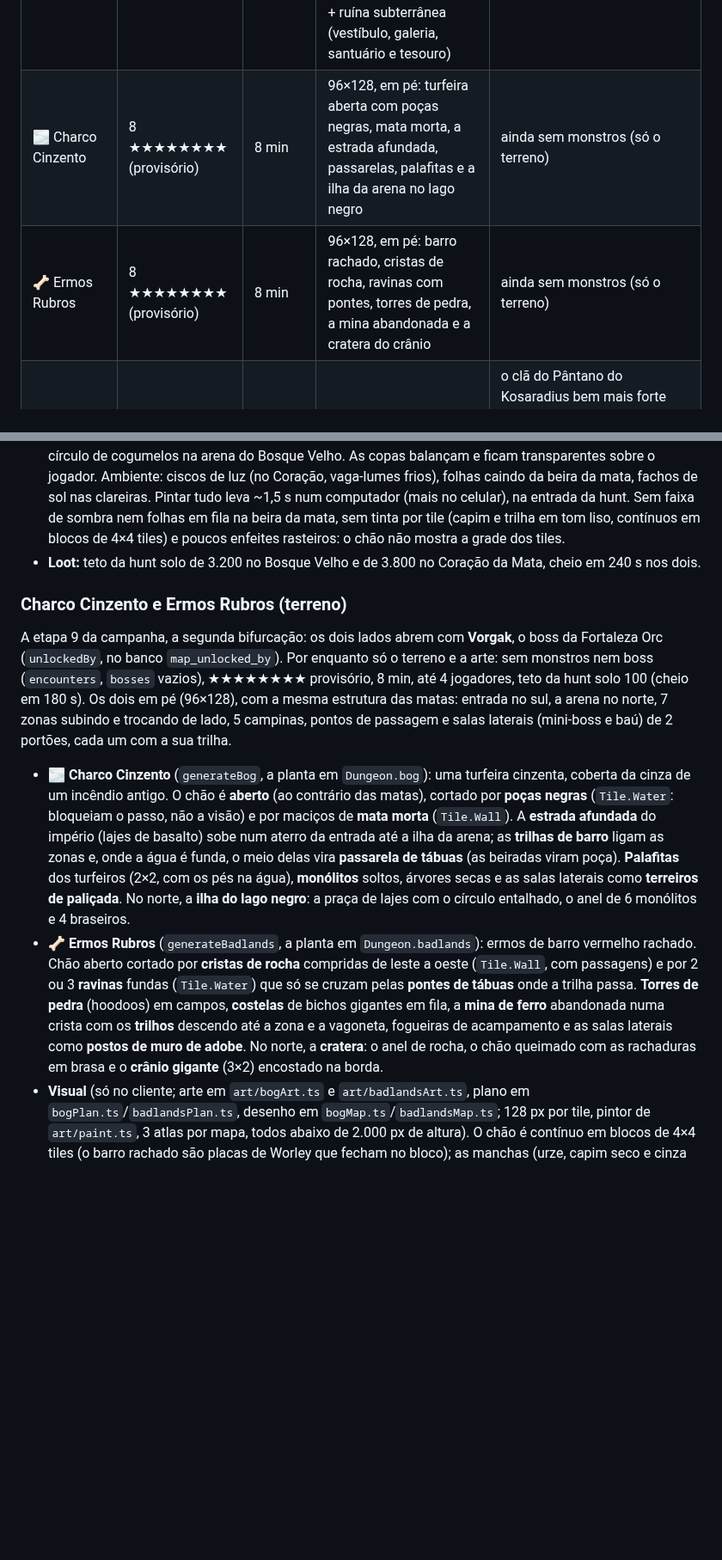
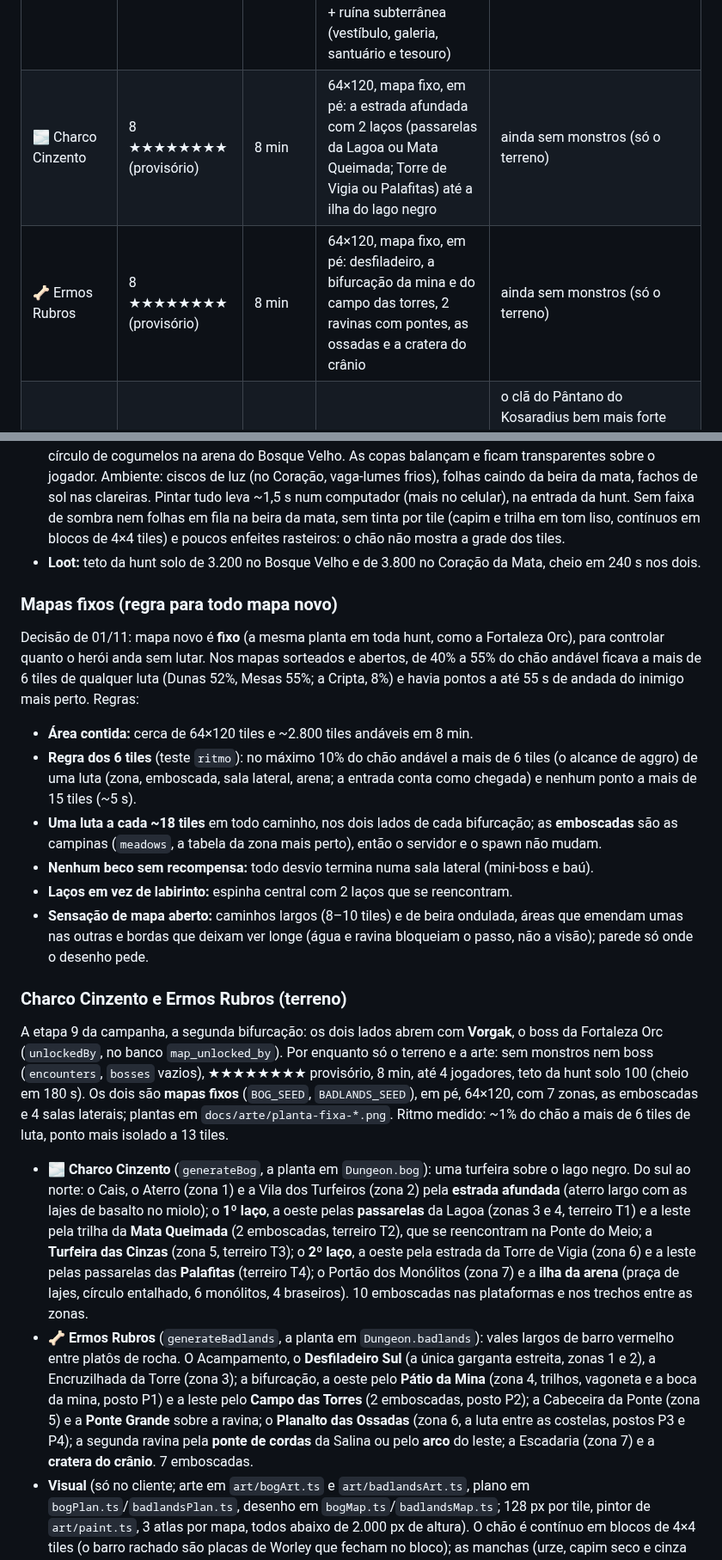
Before and after one commit to llmannrich-ai/Kusa, a Markdown page: docs/GDD.md, 2 parts joined by grey strips. Shown at 86% size. GitHub-like rendering; blank space fills up the shorter version.

```diff
--- a/docs/GDD.md
+++ b/docs/GDD.md
@@ -507,8 +507,8 @@ mais difícil (a 3 e a 7 ficam livres). Os Portões do Império, sem monstros e
 | 🍄 Coração da Mata | 6 ★★★★★★ | 8 min | 96×128, em pé: a mesma mata, mais fechada, com lagoas escuras, santuários élficos e a árvore do coração | Fungóide, Javali-Espinho, Cipó Estrangulador, Cervo Corrompido, Sombra Élfica, Pantera das Sombras, Urso-coruja → Árvore Desperta, Guardião Élfico Caído, Dríade Corrompida → Rei Galhado |
 | 🪨 Mesas de Solária | 6 ★★★★★★ | 8 min | 96×128, em pé: 4 cânions entre platôs de arenito, 7 zonas, 5 campinas, casas escavadas na rocha e o anfiteatro dos platôs | os mesmos comuns e mini-bosses das Dunas, mais fundos e em bandos maiores → Faraó Eterno |
 | 🏛️ Portões do Império | 6 ★★★★★★ (provisório) | 8 min | 84×124 de superfície, em pé: via dos túmulos, muralha com o portão e 2 brechas, cidade em ruínas com 6 zonas, 5 campinas e até 4 casas + ruína subterrânea (vestíbulo, galeria, santuário e tesouro) | ainda sem monstros (só o terreno) |
-| 🌫️ Charco Cinzento | 8 ★★★★★★★★ (provisório) | 8 min | 96×128, em pé: turfeira aberta com poças negras, mata morta, a estrada afundada, passarelas, palafitas e a ilha da arena no lago negro | ainda sem monstros (só o terreno) |
-| 🦴 Ermos Rubros | 8 ★★★★★★★★ (provisório) | 8 min | 96×128, em pé: barro rachado, cristas de rocha, ravinas com pontes, torres de pedra, a mina abandonada e a cratera do crânio | ainda sem monstros (só o terreno) |
+| 🌫️ Charco Cinzento | 8 ★★★★★★★★ (provisório) | 8 min | 64×120, mapa fixo, em pé: a estrada afundada com 2 laços (passarelas da Lagoa ou Mata Queimada; Torre de Vigia ou Palafitas) até a ilha do lago negro | ainda sem monstros (só o terreno) |
+| 🦴 Ermos Rubros | 8 ★★★★★★★★ (provisório) | 8 min | 64×120, mapa fixo, em pé: desfiladeiro, a bifurcação da mina e do campo das torres, 2 ravinas com pontes, as ossadas e a cratera do crânio | ainda sem monstros (só o terreno) |
 | ⚔️ Fortaleza Orc | 8 ★★★★★★★★ | 8 min | 84×128, mapa fixo, em pé: vila baixa, desfiladeiro com 2 pontes, pátio externo com acampamentos, muralha interna, esporão e torre de menagem | o clã do Pântano do Kosaradius bem mais forte (×2,4 os comuns, ×2,5 os mini-bosses; ~130 monstros por hunt, 40% a mais que nas Mesas) e em bandos que lotam as salas: Orc batedor, Orc do Brejo, Orc lanceiro, Orc arqueiro, Orc xamã, Orc berserker, Orc capitão, Ogro jovem → Ogro do Brejo, Chefe de Guerra Orc, Ogro Xamã → Vorgak, o Senhor da Brasa |
 | 🐸 Pântano do Kosaradius | 1 ★☆ | 10 min, só 1 jogador | 128×128, o maior: floresta alagada com 9 zonas, 14 campinas, 10–15 clareiras de mini-boss e a clareira do boss | Orc batedor, Orc do Brejo, Orc lanceiro, Orc arqueiro, Orc xamã, Orc berserker, Orc capitão, Ogro jovem → Ogro do Brejo, Ogro Xamã, Chefe de Guerra Orc → Grumak, o Rei-Ogro |
 
@@ -709,28 +709,43 @@ monstros dos dois estão em "Bestiário".
   em blocos de 4×4 tiles) e poucos enfeites rasteiros: o chão não mostra a grade dos tiles.
 - **Loot:** teto da hunt solo de 3.200 no Bosque Velho e de 3.800 no Coração da Mata, cheio em 240 s nos dois.
 
+### Mapas fixos (regra para todo mapa novo)
+
+Decisão de 01/11: mapa novo é **fixo** (a mesma planta em toda hunt, como a Fortaleza Orc), para controlar quanto o
+herói anda sem lutar. Nos mapas sorteados e abertos, de 40% a 55% do chão andável ficava a mais de 6 tiles de qualquer
+luta (Dunas 52%, Mesas 55%; a Cripta, 8%) e havia pontos a até 55 s de andada do inimigo mais perto. Regras:
+
+- **Área contida:** cerca de 64×120 tiles e ~2.800 tiles andáveis em 8 min.
+- **Regra dos 6 tiles** (teste `ritmo`): no máximo 10% do chão andável a mais de 6 tiles (o alcance de aggro) de uma
+  luta (zona, emboscada, sala lateral, arena; a entrada conta como chegada) e nenhum ponto a mais de 15 tiles (~5 s).
+- **Uma luta a cada ~18 tiles** em todo caminho, nos dois lados de cada bifurcação; as **emboscadas** são as campinas
+  (`meadows`, a tabela da zona mais perto), então o servidor e o spawn não mudam.
+- **Nenhum beco sem recompensa:** todo desvio termina numa sala lateral (mini-boss e baú).
+- **Laços em vez de labirinto:** espinha central com 2 laços que se reencontram.
+- **Sensação de mapa aberto:** caminhos largos (8–10 tiles) e de beira ondulada, áreas que emendam umas nas outras e
+  bordas que deixam ver longe (água e ravina bloqueiam o passo, não a visão); parede só onde o desenho pede.
+
 ### Charco Cinzento e Ermos Rubros (terreno)
 
 A etapa 9 da campanha, a segunda bifurcação: os dois lados abrem com **Vorgak**, o boss da Fortaleza Orc (`unlockedBy`,
 no banco `map_unlocked_by`). Por enquanto só o terreno e a arte: sem monstros nem boss (`encounters`, `bosses` vazios),
-★★★★★★★★ provisório, 8 min, até 4 jogadores, teto da hunt solo 100 (cheio em 180 s). Os dois em pé (96×128), com a
-mesma estrutura das matas: entrada no sul, a arena no norte, 7 zonas subindo e trocando de lado, 5 campinas, pontos
-de passagem e salas laterais (mini-boss e baú) de 2 portões, cada um com a sua trilha.
+★★★★★★★★ provisório, 8 min, até 4 jogadores, teto da hunt solo 100 (cheio em 180 s). Os dois são **mapas fixos**
+(`BOG_SEED`, `BADLANDS_SEED`), em pé, 64×120, com 7 zonas, as emboscadas e 4 salas laterais; plantas em
+`docs/arte/planta-fixa-*.png`. Ritmo medido: ~1% do chão a mais de 6 tiles de luta, ponto mais isolado a 13 tiles.
 
-- **🌫️ Charco Cinzento** (`generateBog`, a planta em `Dungeon.bog`): uma turfeira cinzenta, coberta da cinza de um
-  incêndio antigo. O chão é **aberto** (ao contrário das matas), cortado por **poças negras** (`Tile.Water`: bloqueiam o
-  passo, não a visão) e por maciços de **mata morta** (`Tile.Wall`). A **estrada afundada** do império (lajes de
-  basalto) sobe num aterro da entrada até a ilha da arena; as **trilhas de barro** ligam as zonas e, onde a água é
-  funda, o meio delas vira **passarela de tábuas** (as beiradas viram poça). **Palafitas** dos turfeiros (2×2, com os
-  pés na água), **monólitos** soltos, árvores secas e as salas laterais como **terreiros de paliçada**. No norte, a
-  **ilha do lago negro**: a praça de lajes com o círculo entalhado, o anel de 6 monólitos e 4 braseiros.
-- **🦴 Ermos Rubros** (`generateBadlands`, a planta em `Dungeon.badlands`): ermos de barro vermelho rachado. Chão aberto
-  cortado por **cristas de rocha** compridas de leste a oeste (`Tile.Wall`, com passagens) e por 2 ou 3 **ravinas**
-  fundas (`Tile.Water`) que só se cruzam pelas **pontes de tábuas** onde a trilha passa. **Torres de pedra** (hoodoos)
-  em campos, **costelas** de bichos gigantes em fila, a **mina de ferro** abandonada numa crista com os **trilhos**
-  descendo até a zona e a vagoneta, fogueiras de acampamento e as salas laterais como **postos de muro de adobe**. No
-  norte, a **cratera**: o anel de rocha, o chão queimado com as rachaduras em brasa e o **crânio gigante** (3×2)
-  encostado na borda.
+- **🌫️ Charco Cinzento** (`generateBog`, a planta em `Dungeon.bog`): uma turfeira sobre o lago negro. Do sul ao norte:
+  o Cais, o Aterro (zona 1) e a Vila dos Turfeiros (zona 2) pela **estrada afundada** (aterro largo com as lajes de
+  basalto no miolo); o **1º laço**, a oeste pelas **passarelas** da Lagoa (zonas 3 e 4, terreiro T1) e a leste pela
+  trilha da **Mata Queimada** (2 emboscadas, terreiro T2), que se reencontram na Ponte do Meio; a **Turfeira das
+  Cinzas** (zona 5, terreiro T3); o **2º laço**, a oeste pela estrada da Torre de Vigia (zona 6) e a leste pelas
+  passarelas das **Palafitas** (terreiro T4); o Portão dos Monólitos (zona 7) e a **ilha da arena** (praça de lajes,
+  círculo entalhado, 6 monólitos, 4 braseiros). 10 emboscadas nas plataformas e nos trechos entre as zonas.
+- **🦴 Ermos Rubros** (`generateBadlands`, a planta em `Dungeon.badlands`): vales largos de barro vermelho entre platôs de
+  rocha. O Acampamento, o **Desfiladeiro Sul** (a única garganta estreita, zonas 1 e 2), a Encruzilhada da Torre
+  (zona 3); a bifurcação, a oeste pelo **Pátio da Mina** (zona 4, trilhos, vagoneta e a boca da mina, posto P1) e a leste
+  pelo **Campo das Torres** (2 emboscadas, posto P2); a Cabeceira da Ponte (zona 5) e a **Ponte Grande** sobre a
+  ravina; o **Planalto das Ossadas** (zona 6, a luta entre as costelas, postos P3 e P4); a segunda ravina pela **ponte
+  de cordas** da Salina ou pelo **arco** do leste; a Escadaria (zona 7) e a **cratera do crânio**. 7 emboscadas.
 - **Visual** (só no cliente; arte em `art/bogArt.ts` e `art/badlandsArt.ts`, plano em `bogPlan.ts`/`badlandsPlan.ts`,
   desenho em `bogMap.ts`/`badlandsMap.ts`; 128 px por tile, pintor de `art/paint.ts`, 3 atlas por mapa, todos abaixo de
   2.000 px de altura). O chão é contínuo em blocos de 4×4 tiles (o barro rachado são placas de Worley que fecham no
```
Also changed, not shown: docs/arte/charco-cinzento-arena.png, docs/arte/charco-cinzento-mapa.png (added), docs/arte/charco-cinzento.png, docs/arte/ermos-rubros-cratera.png, docs/arte/ermos-rubros-mapa.png (added), docs/arte/ermos-rubros.png, 5 other files.
